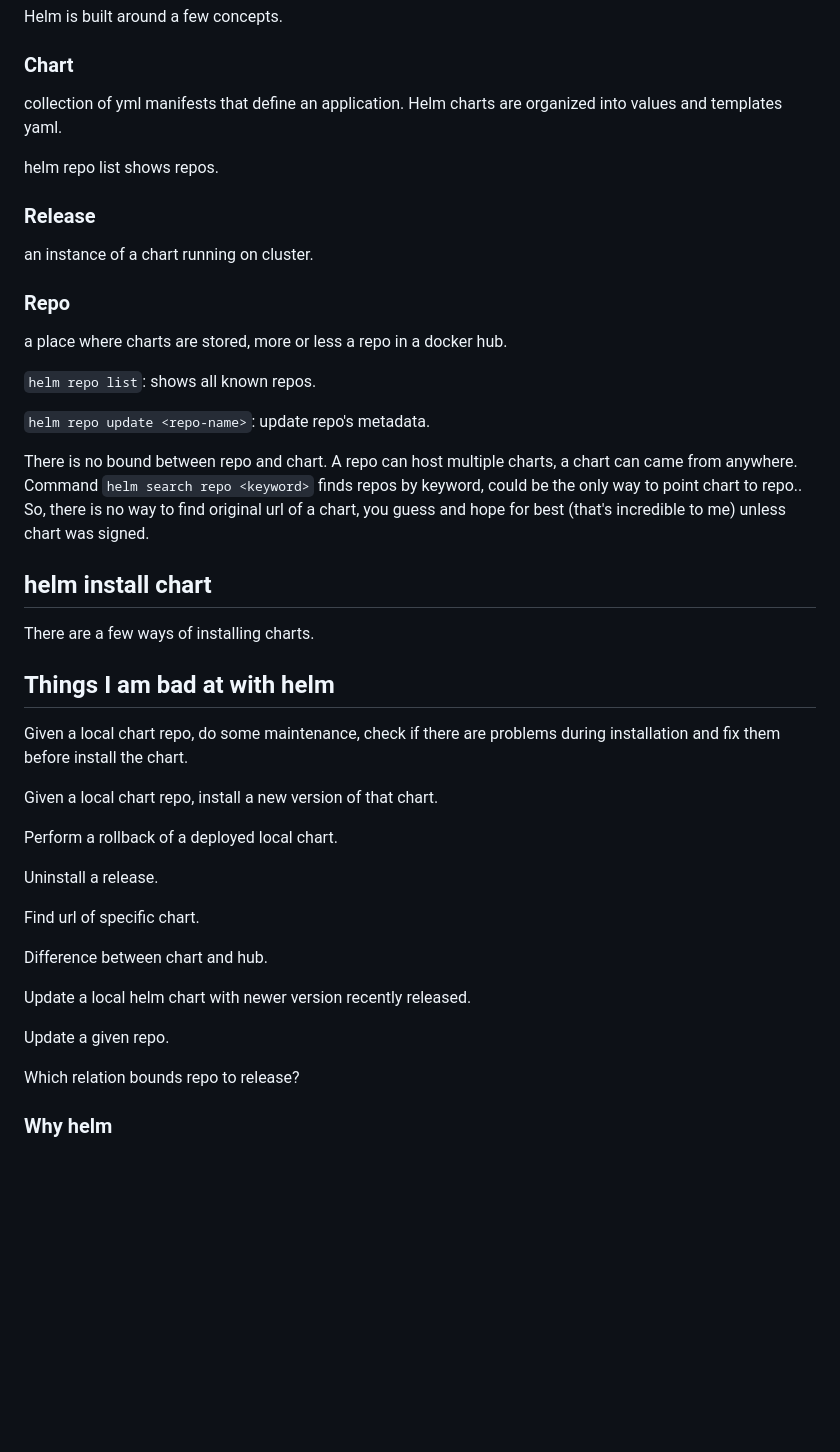
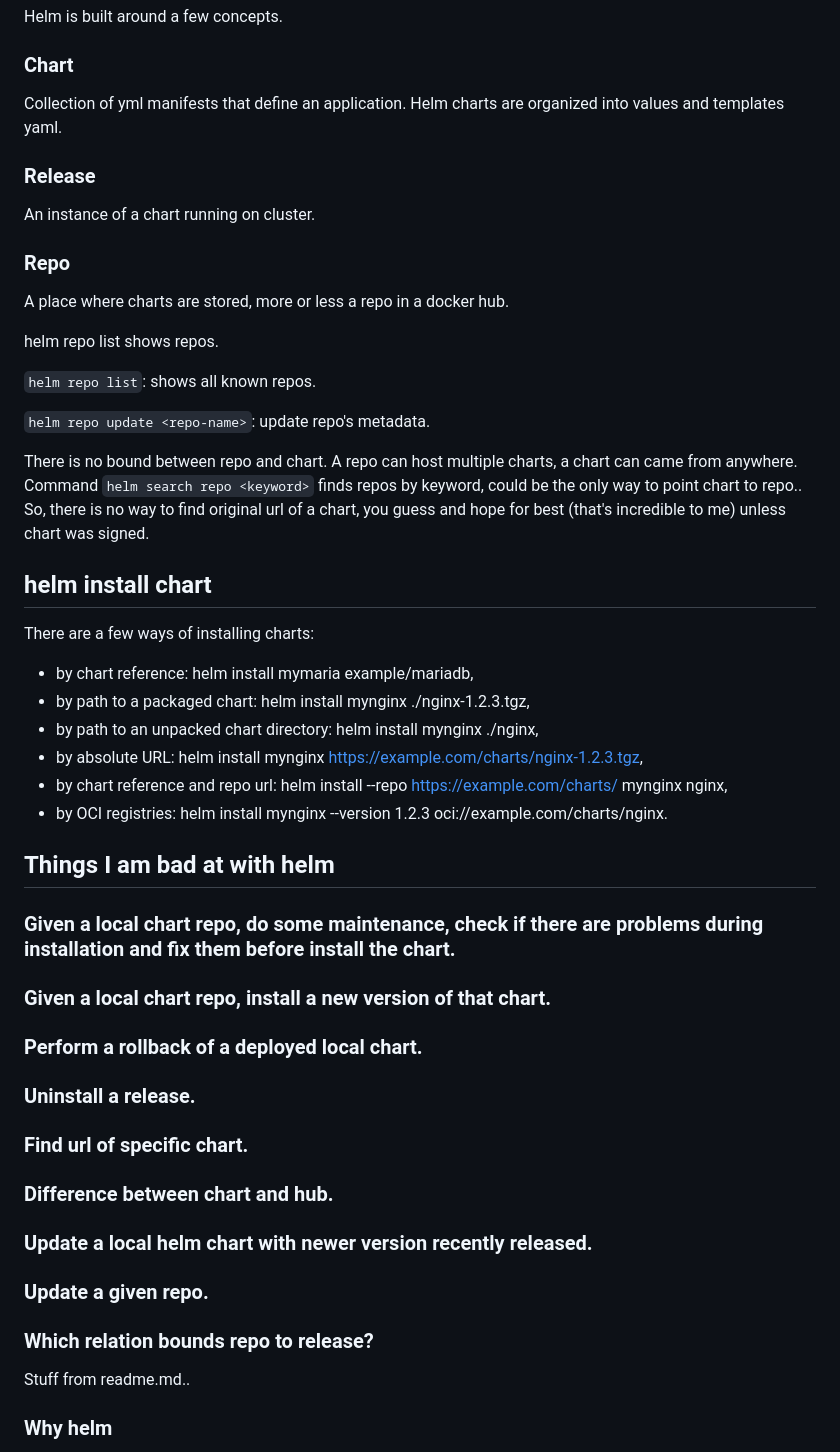
Before and after one commit to fpezzati/k8s, a Markdown page: FAQ/helm.md, the part around the change. GitHub-like rendering; blank space fills up the shorter version.

Commit message:
Moving forward. I have to finish VPA, Helm and secrets.

```diff
--- a/FAQ/helm.md
+++ b/FAQ/helm.md
@@ -11,15 +11,15 @@ Helm does a lot of things so he offers a lot of commands.
 Helm is built around a few concepts.
 
 ### Chart
-collection of yml manifests that define an application. Helm charts are organized into values and templates yaml.
+Collection of yml manifests that define an application. Helm charts are organized into values and templates yaml.
+
+### Release
+An instance of a chart running on cluster.
+
+### Repo
+A place where charts are stored, more or less a repo in a docker hub.
 
 helm repo list shows repos.
-
-### Release
-an instance of a chart running on cluster.
-
-### Repo
-a place where charts are stored, more or less a repo in a docker hub.
 
 `helm repo list`: shows all known repos.
 
@@ -28,27 +28,35 @@ a place where charts are stored, more or less a repo in a docker hub.
 There is no bound between repo and chart. A repo can host multiple charts, a chart can came from anywhere. Command `helm search repo <keyword>` finds repos by keyword, could be the only way to point chart to repo.. So, there is no way to find original url of a chart, you guess and hope for best (that's incredible to me) unless chart was signed.
 
 ## helm install chart
-There are a few ways of installing charts.
+There are a few ways of installing charts:
+- by chart reference: helm install mymaria example/mariadb,
+- by path to a packaged chart: helm install mynginx ./nginx-1.2.3.tgz,
+- by path to an unpacked chart directory: helm install mynginx ./nginx,
+- by absolute URL: helm install mynginx https://example.com/charts/nginx-1.2.3.tgz,
+- by chart reference and repo url: helm install --repo https://example.com/charts/ mynginx nginx,
+- by OCI registries: helm install mynginx --version 1.2.3 oci://example.com/charts/nginx.
 
 ## Things I am bad at with helm
-Given a local chart repo, do some maintenance, check if there are problems during installation and fix them before install the chart.
 
-Given a local chart repo, install a new version of that chart.
+### Given a local chart repo, do some maintenance, check if there are problems during installation and fix them before install the chart.
 
-Perform a rollback of a deployed local chart.
+### Given a local chart repo, install a new version of that chart.
 
-Uninstall a release.
+### Perform a rollback of a deployed local chart.
 
-Find url of specific chart.
+### Uninstall a release.
 
-Difference between chart and hub.
+### Find url of specific chart.
 
-Update a local helm chart with newer version recently released.
+### Difference between chart and hub.
 
-Update a given repo.
+### Update a local helm chart with newer version recently released.
 
-Which relation bounds repo to release?
+### Update a given repo.
 
+### Which relation bounds repo to release?
+
+Stuff from readme.md..
 ### Why helm
 Simplest app can turn into 5+ different objects in a kubernetes cluster, each one craftly configured. Managing that can be painful.
 
```
Also changed, not shown: FAQ/secrets.md (added, +2 -0 lines).
